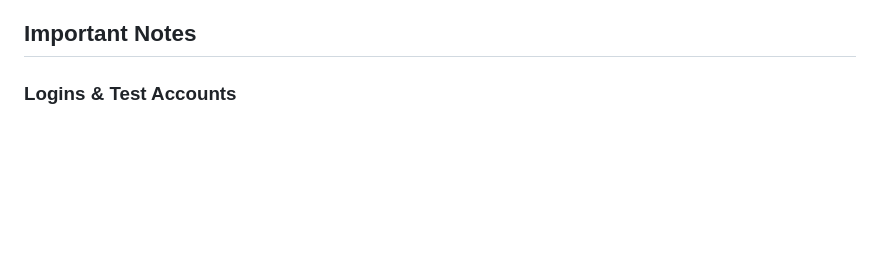
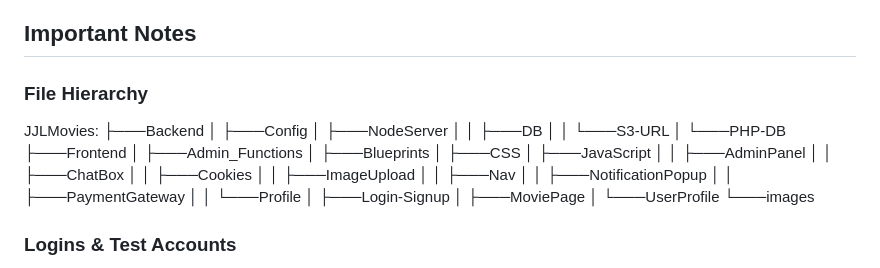
Before and after one commit to JRamosEEC/JJLMovies-PublicPortfolio, a Markdown page: README.md, the part around the change. Rendered like a GitHub page; blank space fills up the shorter version.

Commit message:
Added file hierarchy to readme

```diff
--- a/README.md
+++ b/README.md
@@ -23,6 +23,33 @@ The submission for the final project was simply php, html, and css running on a
 The programming at the time was rudimentary and my teammates contributions were limited so I over hauled the entire project to be of my own solutions, though credit to the idea itself can be shared with my classmates. I use this application as a way to progress my knowledge in different technologies and practice them by implementing them into a final product that can be demonstrated.
 
 ## Important Notes
+
+### File Hierarchy
+
+JJLMovies:
+├───Backend
+│   ├───Config
+│   ├───NodeServer
+│   │   ├───DB
+│   │   └───S3-URL
+│   └───PHP-DB
+├───Frontend
+│   ├───Admin_Functions
+│   ├───Blueprints
+│   ├───CSS
+│   ├───JavaScript
+│   │   ├───AdminPanel
+│   │   ├───ChatBox
+│   │   ├───Cookies
+│   │   ├───ImageUpload
+│   │   ├───Nav
+│   │   ├───NotificationPopup
+│   │   ├───PaymentGateway
+│   │   └───Profile
+│   ├───Login-Signup
+│   ├───MoviePage
+│   └───UserProfile
+└───images
 
 ### Logins & Test Accounts
  - Accounts can be created and so can the movies by them as well, but most of the current accounts are easily accesible to view already created test data (Including the chat box messages between them and other users)
```
